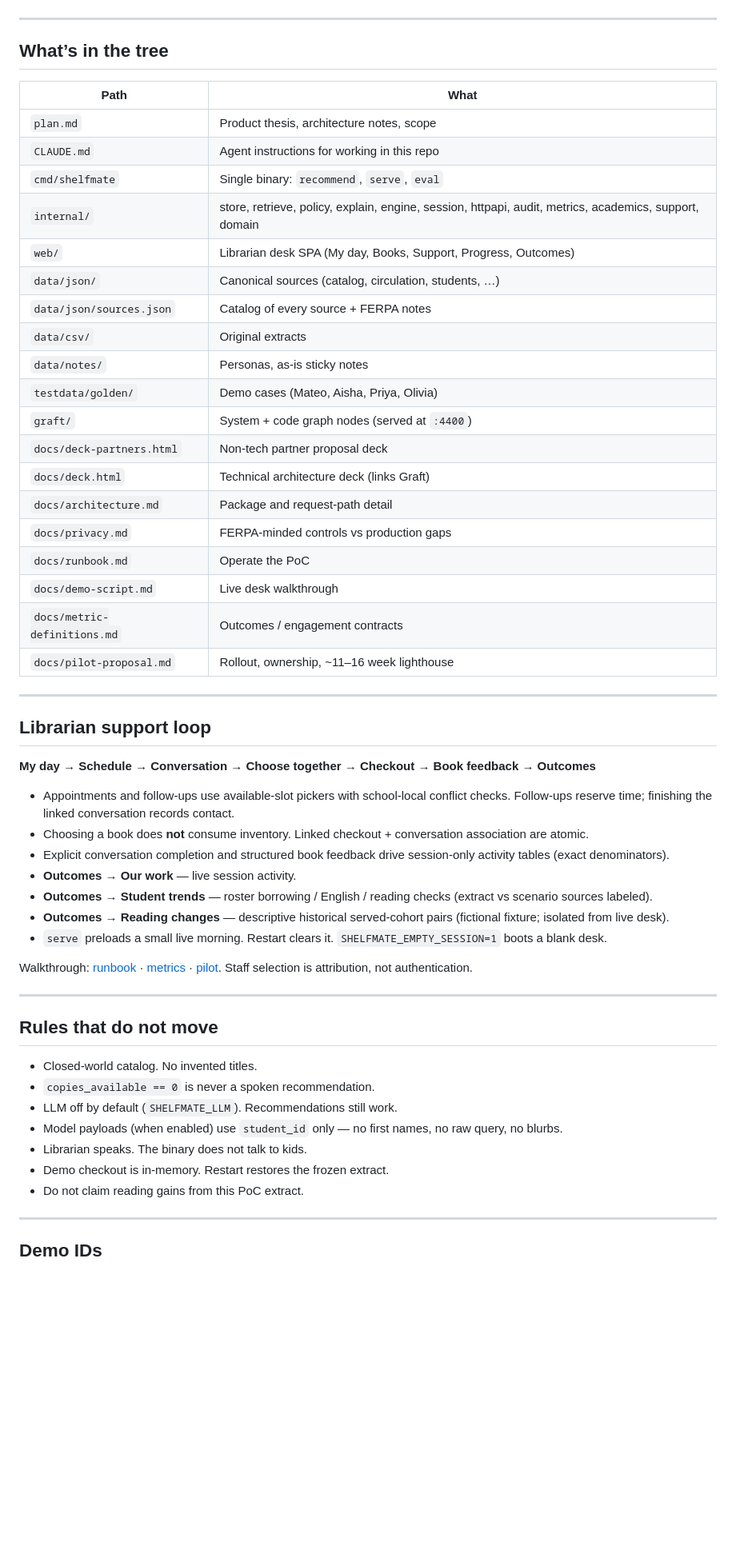
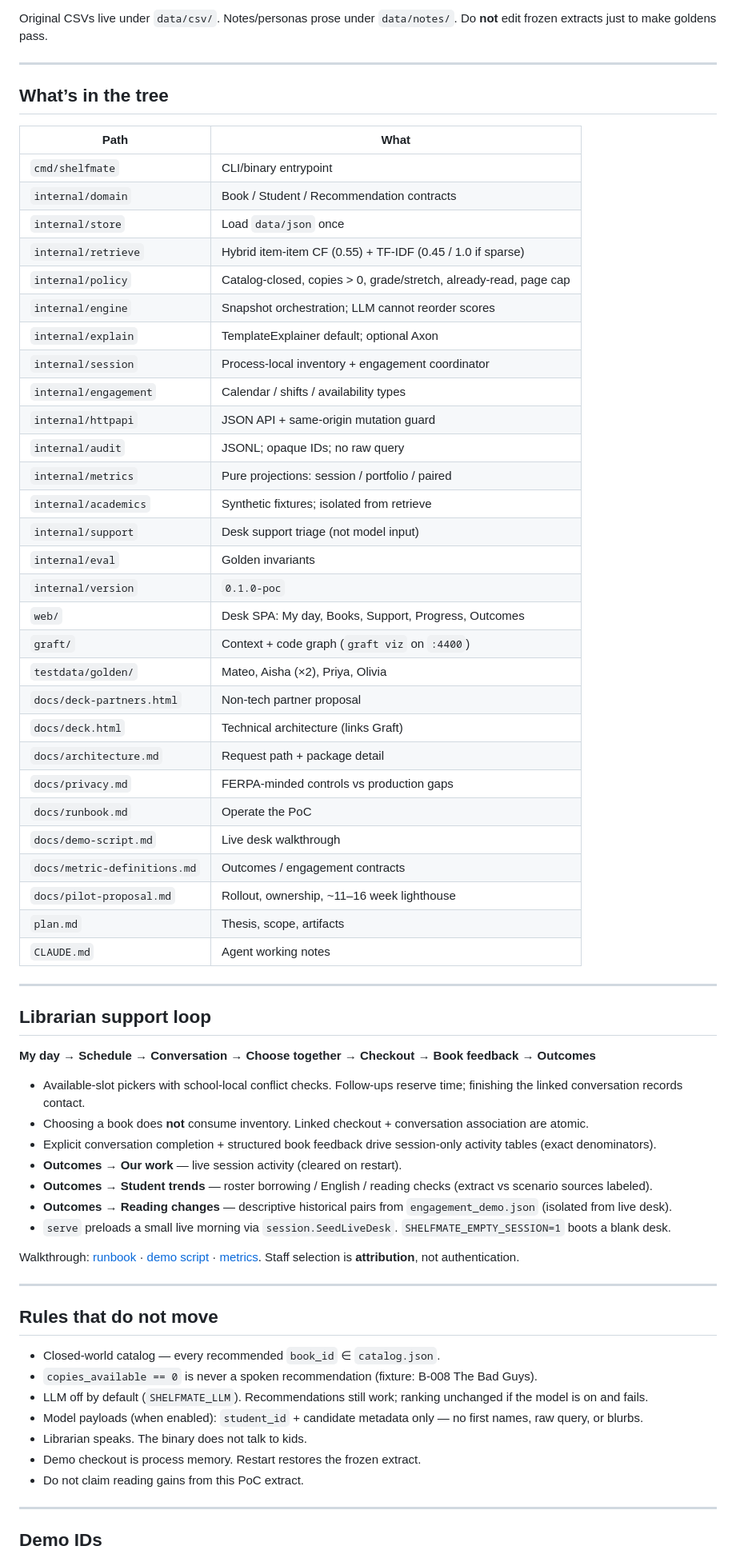
Before and after one commit to yakoob/qvest-sdl, a Markdown page: README.md, the part around one of its changes. Shown at 80% size. GitHub-like rendering; blank space fills up the shorter version.

```diff
--- a/README.md
+++ b/README.md
@@ -54,3 +88,4 @@ Regenerate JSON from CSV: `python3 scripts/csv_to_json.py`
+Original CSVs live under `data/csv/`. Notes/personas prose under `data/notes/`. Do **not** edit frozen extracts just to make goldens pass.
 
 ---
 
@@ -58,25 +93,35 @@ Regenerate JSON from CSV: `python3 scripts/csv_to_json.py`
 
 | Path | What |
 |------|------|
-| `plan.md` | Product thesis, architecture notes, scope |
-| `CLAUDE.md` | Agent instructions for working in this repo |
-| `cmd/shelfmate` | Single binary: `recommend`, `serve`, `eval` |
-| `internal/` | store, retrieve, policy, explain, engine, session, httpapi, audit, metrics, academics, support, domain |
-| `web/` | Librarian desk SPA (My day, Books, Support, Progress, Outcomes) |
-| `data/json/` | Canonical sources (catalog, circulation, students, …) |
-| `data/json/sources.json` | Catalog of every source + FERPA notes |
-| `data/csv/` | Original extracts |
-| `data/notes/` | Personas, as-is sticky notes |
-| `testdata/golden/` | Demo cases (Mateo, Aisha, Priya, Olivia) |
-| `graft/` | System + code graph nodes (served at `:4400`) |
-| `docs/deck-partners.html` | Non-tech partner proposal deck |
-| `docs/deck.html` | Technical architecture deck (links Graft) |
-| `docs/architecture.md` | Package and request-path detail |
+| `cmd/shelfmate` | CLI/binary entrypoint |
+| `internal/domain` | Book / Student / Recommendation contracts |
+| `internal/store` | Load `data/json` once |
+| `internal/retrieve` | Hybrid item-item CF (0.55) + TF-IDF (0.45 / 1.0 if sparse) |
+| `internal/policy` | Catalog-closed, copies &gt; 0, grade/stretch, already-read, page cap |
+| `internal/engine` | Snapshot orchestration; LLM cannot reorder scores |
+| `internal/explain` | TemplateExplainer default; optional Axon |
+| `internal/session` | Process-local inventory + engagement coordinator |
+| `internal/engagement` | Calendar / shifts / availability types |
+| `internal/httpapi` | JSON API + same-origin mutation guard |
+| `internal/audit` | JSONL; opaque IDs; no raw query |
+| `internal/metrics` | Pure projections: session / portfolio / paired |
+| `internal/academics` | Synthetic fixtures; isolated from retrieve |
+| `internal/support` | Desk support triage (not model input) |
+| `internal/eval` | Golden invariants |
+| `internal/version` | `0.1.0-poc` |
+| `web/` | Desk SPA: My day, Books, Support, Progress, Outcomes |
+| `graft/` | Context + code graph (`graft viz` on `:4400`) |
+| `testdata/golden/` | Mateo, Aisha (×2), Priya, Olivia |
+| `docs/deck-partners.html` | Non-tech partner proposal |
+| `docs/deck.html` | Technical architecture (links Graft) |
+| `docs/architecture.md` | Request path + package detail |
 | `docs/privacy.md` | FERPA-minded controls vs production gaps |
 | `docs/runbook.md` | Operate the PoC |
 | `docs/demo-script.md` | Live desk walkthrough |
 | `docs/metric-definitions.md` | Outcomes / engagement contracts |
 | `docs/pilot-proposal.md` | Rollout, ownership, ~11–16 week lighthouse |
+| `plan.md` | Thesis, scope, artifacts |
+| `CLAUDE.md` | Agent working notes |
 
 ---
 
@@ -84,26 +129,26 @@ Regenerate JSON from CSV: `python3 scripts/csv_to_json.py`
 
 **My day → Schedule → Conversation → Choose together → Checkout → Book feedback → Outcomes**
 
-- Appointments and follow-ups use available-slot pickers with school-local conflict checks. Follow-ups reserve time; finishing the linked conversation records contact.
+- Available-slot pickers with school-local conflict checks. Follow-ups reserve time; finishing the linked conversation records contact.
 - Choosing a book does **not** consume inventory. Linked checkout + conversation association are atomic.
-- Explicit conversation completion and structured book feedback drive session-only activity tables (exact denominators).
-- **Outcomes → Our work** — live session activity.
+- Explicit conversation completion + structured book feedback drive session-only activity tables (exact denominators).
+- **Outcomes → Our work** — live session activity (cleared on restart).
 - **Outcomes → Student trends** — roster borrowing / English / reading checks (extract vs scenario sources labeled).
-- **Outcomes → Reading changes** — descriptive historical served-cohort pairs (fictional fixture; isolated from live desk).
-- `serve` preloads a small live morning. Restart clears it. `SHELFMATE_EMPTY_SESSION=1` boots a blank desk.
+- **Outcomes → Reading changes** — descriptive historical pairs from `engagement_demo.json` (isolated from live desk).
+- `serve` preloads a small live morning via `session.SeedLiveDesk`. `SHELFMATE_EMPTY_SESSION=1` boots a blank desk.
 
-Walkthrough: [runbook](docs/runbook.md#complete-librarian-support-loop-session-only) · [metrics](docs/metric-definitions.md) · [pilot](docs/pilot-proposal.md). Staff selection is attribution, not authentication.
+Walkthrough: [runbook](docs/runbook.md) · [demo script](docs/demo-script.md) · [metrics](docs/metric-definitions.md). Staff selection is **attribution**, not authentication.
 
 ---
 
 ## Rules that do not move
 
-- Closed-world catalog. No invented titles.
-- `copies_available == 0` is never a spoken recommendation.
-- LLM off by default (`SHELFMATE_LLM`). Recommendations still work.
-- Model payloads (when enabled) use `student_id` only — no first names, no raw query, no blurbs.
+- Closed-world catalog — every recommended `book_id` ∈ `catalog.json`.
+- `copies_available == 0` is never a spoken recommendation (fixture: B-008 The Bad Guys).
+- LLM off by default (`SHELFMATE_LLM`). Recommendations still work; ranking unchanged if the model is on and fails.
+- Model payloads (when enabled): `student_id` + candidate metadata only — no first names, raw query, or blurbs.
 - Librarian speaks. The binary does not talk to kids.
-- Demo checkout is in-memory. Restart restores the frozen extract.
+- Demo checkout is process memory. Restart restores the frozen extract.
 - Do not claim reading gains from this PoC extract.
 
 ---
```
Also changed, not shown: other parts of README.md (+53 -17 lines).
